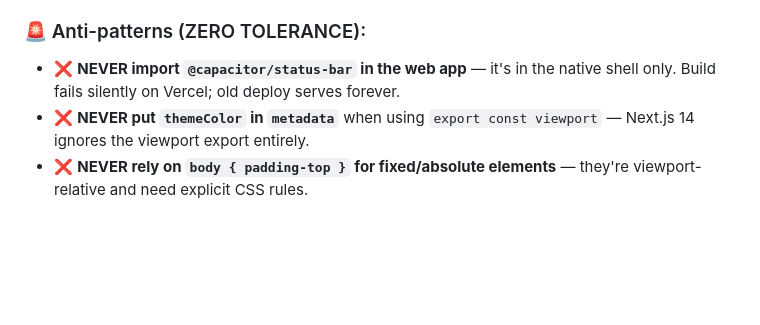
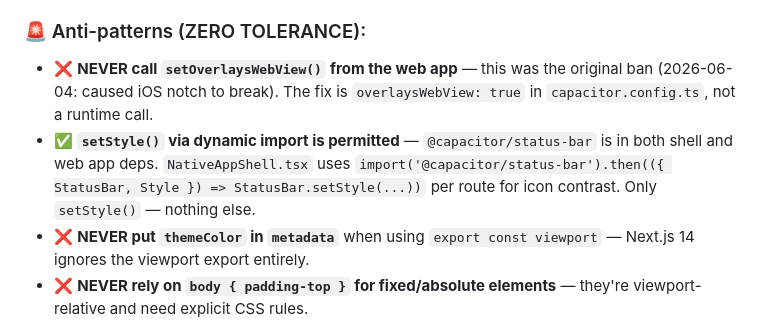
Before and after one commit to mndwave/randalls-rewards-app, a Markdown page: CAPACITOR_GUIDE.md, the part around the change. GitHub-like rendering; blank space fills up the shorter version.

Commit message:
docs: clarify status-bar import rule — setStyle() permitted, setOverlaysWebView() banned

```diff
--- a/CAPACITOR_GUIDE.md
+++ b/CAPACITOR_GUIDE.md
@@ -174,7 +174,8 @@ html.ios-native .mobile-nav-drawer  { padding-top: calc(env(safe-area-inset-top)
 - Nav drawer: `fixed top-0` background already fills notch; CSS rule adds safe area to content padding.
 
 ### 🚨 Anti-patterns (ZERO TOLERANCE):
-- ❌ **NEVER import `@capacitor/status-bar` in the web app** — it's in the native shell only. Build fails silently on Vercel; old deploy serves forever.
+- ❌ **NEVER call `setOverlaysWebView()` from the web app** — this was the original ban (2026-06-04: caused iOS notch to break). The fix is `overlaysWebView: true` in `capacitor.config.ts`, not a runtime call.
+- ✅ **`setStyle()` via dynamic import is permitted** — `@capacitor/status-bar` is in both shell and web app deps. `NativeAppShell.tsx` uses `import('@capacitor/status-bar').then(({ StatusBar, Style }) => StatusBar.setStyle(...))` per route for icon contrast. Only `setStyle()` — nothing else.
 - ❌ **NEVER put `themeColor` in `metadata`** when using `export const viewport` — Next.js 14 ignores the viewport export entirely.
 - ❌ **NEVER rely on `body { padding-top }` for fixed/absolute elements** — they're viewport-relative and need explicit CSS rules.
 - ❌ **Auto-deploy from GitHub does NOT work** — use CLI: `VERCEL_TOKEN=wm1K1pcXeqvqlSwUmmFJGfgg npx vercel --prod --token wm1K1pcXeqvqlSwUmmFJGfgg --yes`
```
